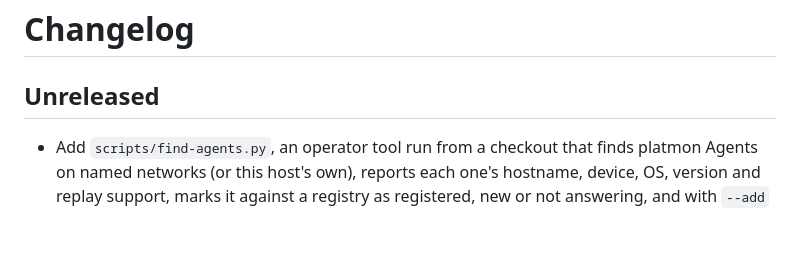
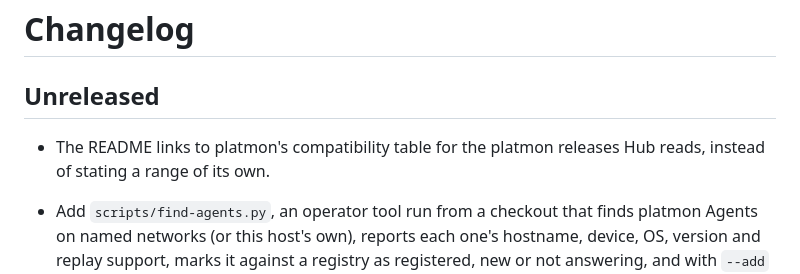
Before and after one commit to platmon/platmon-hub, a Markdown page: CHANGELOG.md, the part around the change. Drawn GitHub-style; blank space fills up the shorter version.

```diff
--- a/CHANGELOG.md
+++ b/CHANGELOG.md
@@ -1,6 +1,9 @@
 # Changelog
 
 ## Unreleased
+
+- The README links to platmon's compatibility table for the platmon releases Hub reads,
+  instead of stating a range of its own.
 
 - Add `scripts/find-agents.py`, an operator tool run from a checkout that finds platmon Agents
   on named networks (or this host's own), reports each one's hostname, device, OS, version and
```
Also changed, not shown: README.md (+1 -1 lines).
